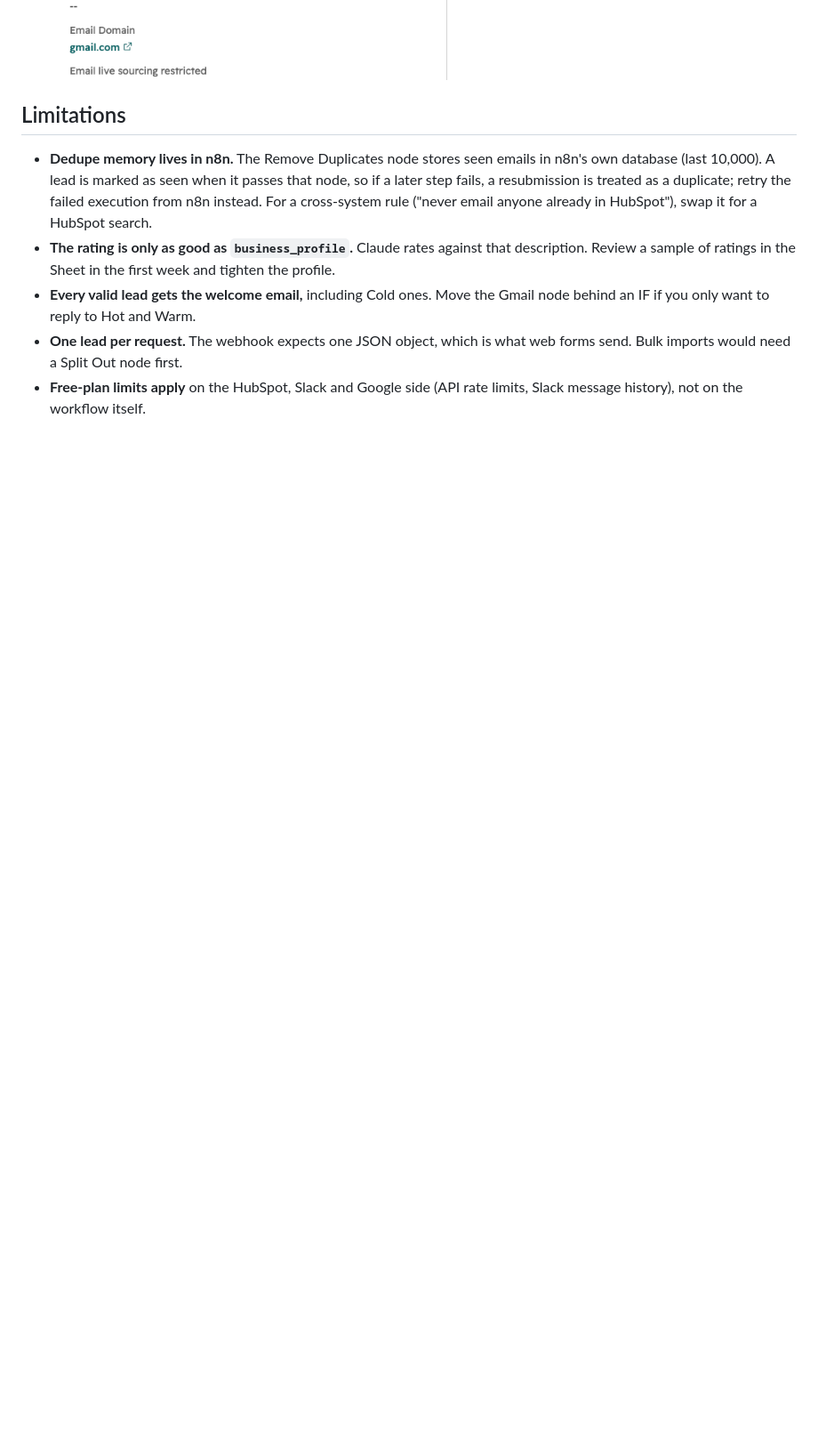
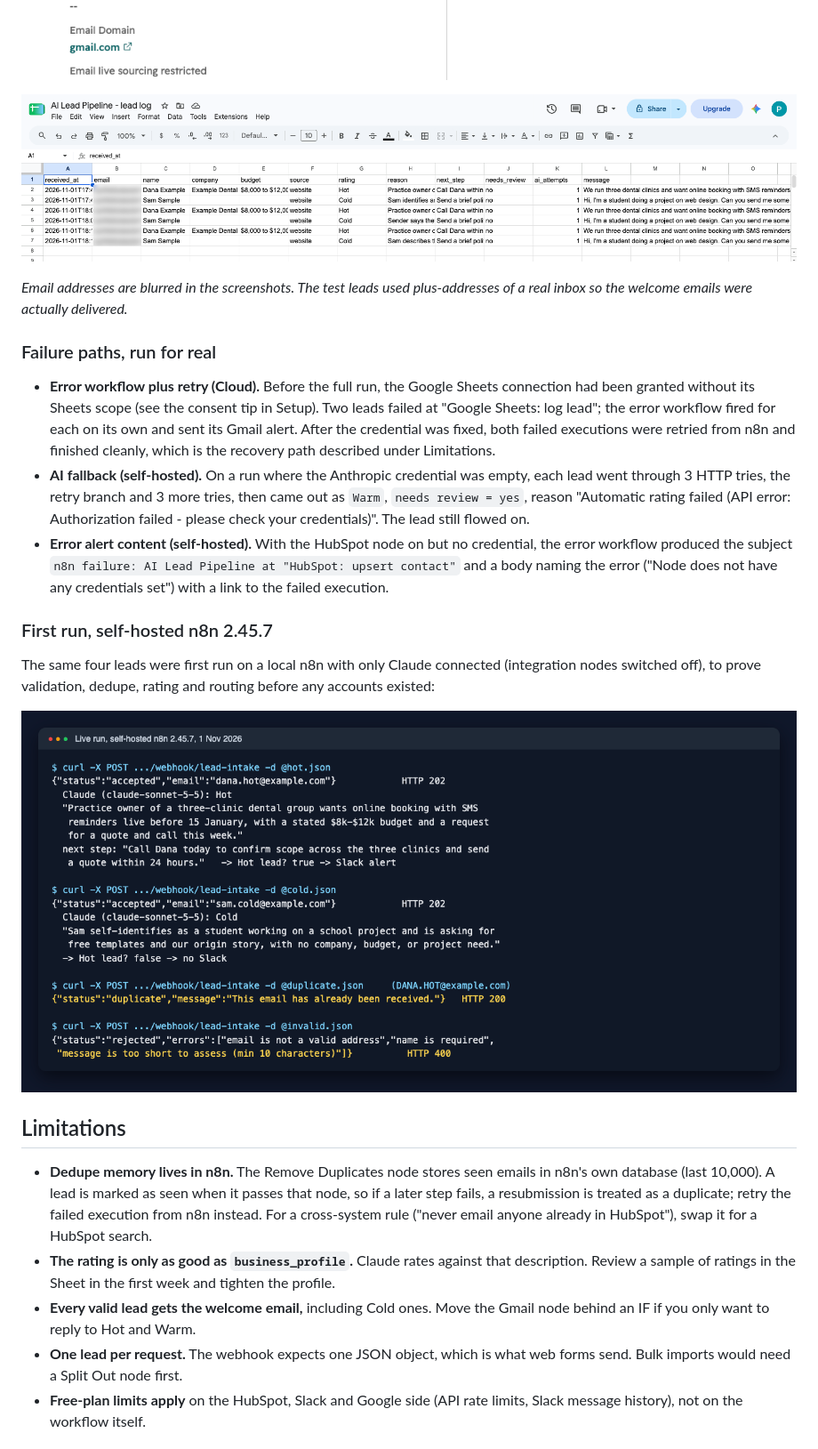
Before and after one commit to ParishSynthMind/n8n-ai-lead-pipeline, a Markdown page: README.md, the part around one of its changes. Shown at 89% size. GitHub-like rendering; pictures changed too: media/cloud-sheet.png; blank space fills up the shorter version.

```diff
--- a/README.md
+++ b/README.md
@@ -123,7 +113,21 @@ Two failure paths were also run for real:
 
 ![HubSpot contact created by the pipeline, with the AI rating fields](media/cloud-hubspot-contact.png)
 
-<!-- SLACK-RESULTS -->
+![The lead log Sheet: one row per lead, header written by n8n](media/cloud-sheet.png)
+
+*Email addresses are blurred in the screenshots. The test leads used plus-addresses of a real inbox so the welcome emails were actually delivered.*
+
+### Failure paths, run for real
+
+- **Error workflow plus retry (Cloud).** Before the full run, the Google Sheets connection had been granted without its Sheets scope (see the consent tip in Setup). Two leads failed at "Google Sheets: log lead"; the error workflow fired for each on its own and sent its Gmail alert. After the credential was fixed, both failed executions were retried from n8n and finished cleanly, which is the recovery path described under Limitations.
+- **AI fallback (self-hosted).** On a run where the Anthropic credential was empty, each lead went through 3 HTTP tries, the retry branch and 3 more tries, then came out as `Warm`, `needs review = yes`, reason "Automatic rating failed (API error: Authorization failed - please check your credentials)". The lead still flowed on.
+- **Error alert content (self-hosted).** With the HubSpot node on but no credential, the error workflow produced the subject `n8n failure: AI Lead Pipeline at "HubSpot: upsert contact"` and a body naming the error ("Node does not have any credentials set") with a link to the failed execution.
+
+### First run, self-hosted n8n 2.45.7
+
+The same four leads were first run on a local n8n with only Claude connected (integration nodes switched off), to prove validation, dedupe, rating and routing before any accounts existed:
+
+![Live webhook run on self-hosted n8n](media/live-webhook-run.png)
 
 ## Limitations
 
```
Also changed, not shown: other parts of README.md (+12 -22 lines), media/cloud-execution.png (added), media/cloud-slack-alert.png (added).
